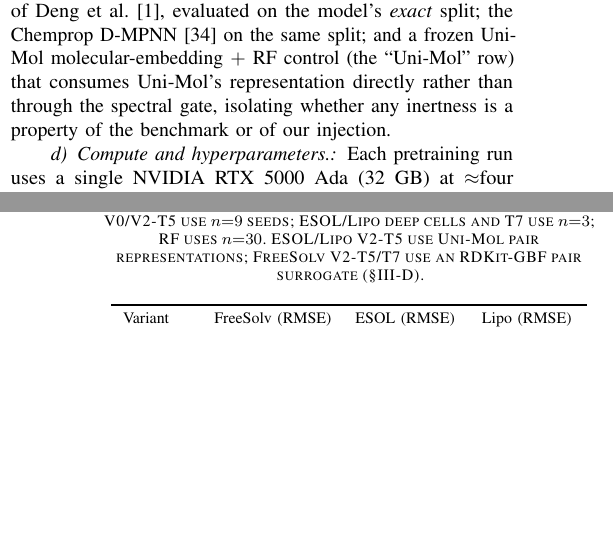
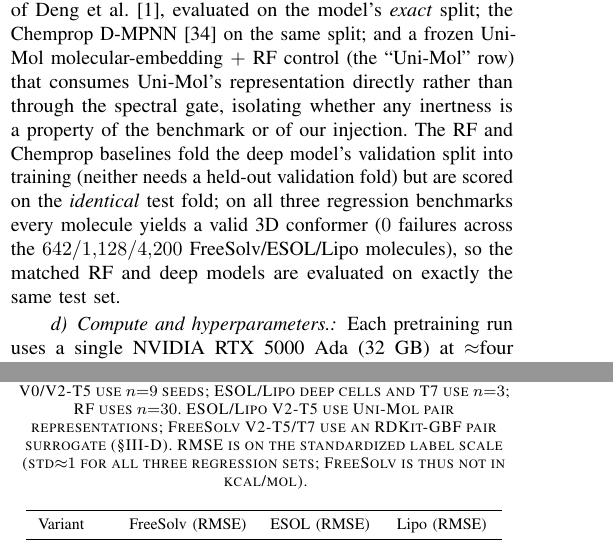
Before and after one commit to Joe43-zzz/SpecMol, a LaTeX paper (SpecMol-Zip/paper/main.tex, which reads SpecMol-Zip/paper/tables/regression.tex): two parts of the columns of pages 4 and 5 of 10, joined at a grey line, cut so that both start at the same text, the shorter picture padded with empty space. Compiled offline with pdfLaTeX.

Commit message:
polish(paper): reviewer-flagged clarifications
- baselines: disclose RF/Chemprop fold the deep model's val split into
  training but score the identical test fold; state 0 conformer failures
  (0/642, 0/1128, 0/4200 FreeSolv/ESOL/Lipo) so matched RF and deep models
  see exactly the same test set (resolves the embed_ok fairness flag)
- regression caption: note RMSE is on the standardized label scale
  (std~1 for all three sets; FreeSolv not in kcal/mol) -- verified
  freesolv/esol/lipo labels all mean~0 std~1
- de-emphasize the B4 7.4-AUC swing in the intro (kept in the audit section
  and conclusion where it is earned)

Recompiles 10pp, 0 undefined.

Co-Authored-By: Claude Opus 4.8 (1M context) <noreply@anthropic.com>

```diff
--- a/SpecMol-Zip/paper/main.tex
+++ b/SpecMol-Zip/paper/main.tex
@@ -157,7 +157,7 @@ PaddleHelix GraphDTA & PaddleHelix/dev & PGL \texttt{MolGraph} & OK \\
 \subsection{Setup}
 \paragraph{Datasets.} Six MoleculeNet-derived benchmarks: BBBP (binary classification, 2{,}039 molecules), BACE (1{,}513), and ClinTox (1{,}478, two tasks) for classification; FreeSolv (regression, 642), ESOL (1{,}128), and Lipo (4{,}200). All use the Uni-Mol scaffold-fold split protocol (\S\ref{sec:featurization-control}); the regression benchmarks use a fixed train/valid/test assignment under the same seed. Tox21 (7{,}831 molecules, 12 tasks) was intended but its all-pairs Uni-Mol pair extraction exceeded our memory budget and is deferred (\S\ref{sec:discussion}).
 \paragraph{Seeds and budget.} We use three training seeds $\{9,19,29\}$ for contrastive pretraining and extend the BBBP \emph{and FreeSolv} V0/V2-T5 cells to nine seeds $\{9,19,29,39,49,59,69,79,89\}$ to anchor the seed-variance discussion. Each pretrained checkpoint is evaluated over three downstream restarts (probe seeds $\{9,19,29\}$), collapsed to a per-training-seed mean before the table standard deviation. Pretraining runs up to $1000$ epochs (batch $512$, NT-Xent $\tau{=}0.5$, early-stop on training loss with patience $100$; all reported runs reach $\ge 970$). The probe runs to a fixed budget (500 epochs for classification, 2000 for regression) with the validation-best checkpoint chosen after a $200$-epoch warm-up; the selected epoch lies well below the budget for every run.
-\paragraph{Baselines.} V0 (2D-only); FP-only (fingerprint MLP head, no graph encoder); a 300-tree Random Forest on Morgan~$+$~11 RDKit-2D descriptors under the 30-seed protocol of \citet{deng2023systematic}, evaluated on the model's \emph{exact} split; the Chemprop D-MPNN~\cite{yang2019chemprop} on the same split; and a frozen Uni-Mol molecular-embedding~$+$~RF control (the ``Uni-Mol'' row) that consumes Uni-Mol's representation directly rather than through the spectral gate, isolating whether any inertness is a property of the benchmark or of our injection.
+\paragraph{Baselines.} V0 (2D-only); FP-only (fingerprint MLP head, no graph encoder); a 300-tree Random Forest on Morgan~$+$~11 RDKit-2D descriptors under the 30-seed protocol of \citet{deng2023systematic}, evaluated on the model's \emph{exact} split; the Chemprop D-MPNN~\cite{yang2019chemprop} on the same split; and a frozen Uni-Mol molecular-embedding~$+$~RF control (the ``Uni-Mol'' row) that consumes Uni-Mol's representation directly rather than through the spectral gate, isolating whether any inertness is a property of the benchmark or of our injection. The RF and Chemprop baselines fold the deep model's validation split into training (neither needs a held-out validation fold) but are scored on the \emph{identical} test fold; on all three regression benchmarks every molecule yields a valid 3D conformer ($0$ failures across the $642/1{,}128/4{,}200$ FreeSolv/ESOL/Lipo molecules), so the matched RF and deep models are evaluated on exactly the same test set.
 \paragraph{Compute and hyperparameters.} Each pretraining run uses a single NVIDIA RTX 5000 Ada (32~GB) at $\approx$four hours per (variant, seed); the probe runs in under an hour. No hyperparameters are tuned per variant: all inherit $K{=}10$, $d_h{=}512$, dropout $0.2$, and the V0 optimizer and scheduler. Code, processed datasets, and the post-B4 rebuild scripts are released (\S\ref{sec:reproducibility}).
 
 \subsection{Main Results}
--- a/SpecMol-Zip/paper/tables/regression.tex
+++ b/SpecMol-Zip/paper/tables/regression.tex
@@ -1,7 +1,7 @@
 % Auto-generated by paper/make_tables.py -- do not edit by hand.
 \begin{table}[t]
 \centering
-\caption{Regression test RMSE (lower is better; mean $\pm$ sample std over per-seed means under matched scaffold splits). FreeSolv V0/V2-T5 use $n{=}9$ seeds; ESOL/Lipo deep cells and T7 use $n{=}3$; RF uses $n{=}30$. ESOL/Lipo V2-T5 use Uni-Mol pair representations; FreeSolv V2-T5/T7 use an RDKit-GBF pair surrogate (\S\ref{sec:v2t5}).}
+\caption{Regression test RMSE (lower is better; mean $\pm$ sample std over per-seed means under matched scaffold splits). FreeSolv V0/V2-T5 use $n{=}9$ seeds; ESOL/Lipo deep cells and T7 use $n{=}3$; RF uses $n{=}30$. ESOL/Lipo V2-T5 use Uni-Mol pair representations; FreeSolv V2-T5/T7 use an RDKit-GBF pair surrogate (\S\ref{sec:v2t5}). RMSE is on the standardized label scale (std${\approx}1$ for all three regression sets; FreeSolv is thus not in kcal/mol).}
 \label{tab:regression}
 \begin{tabular}{lccc}
 \toprule
```
Also changed, not shown: SpecMol-Zip/paper/main.tex (2 more changed lines), 1 other file.
